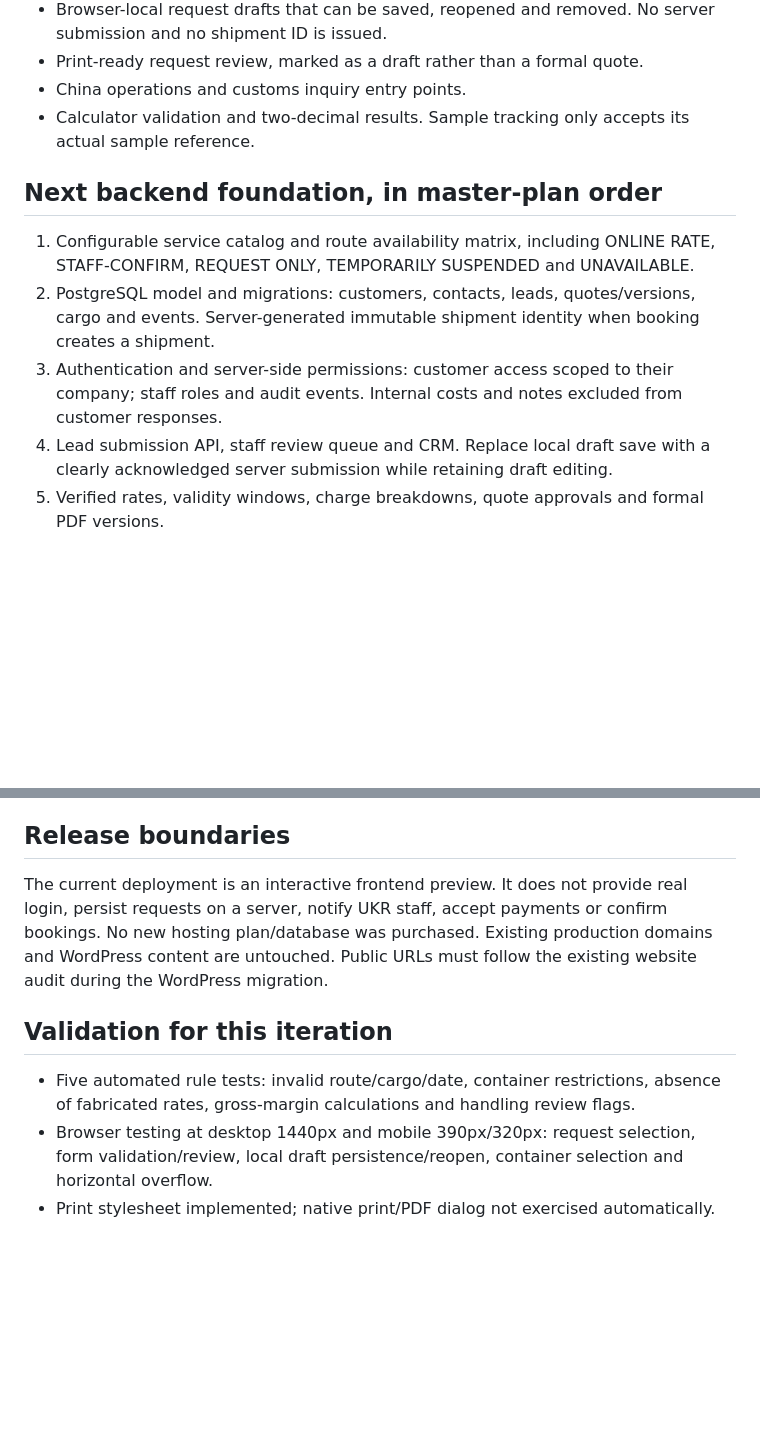
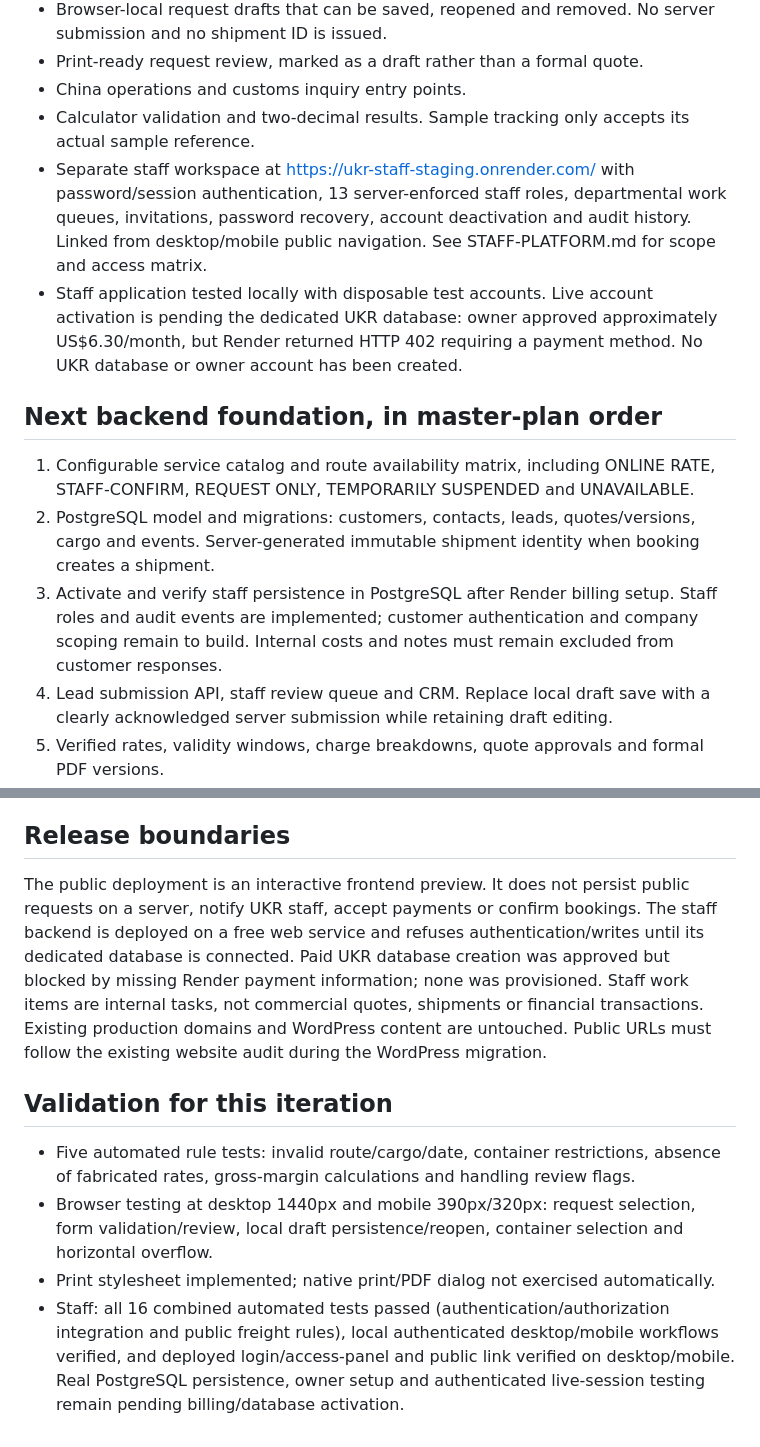
Before and after one commit to BIRI-GROUP/UKR-Shipping, a Markdown page: docs/product/BUILD-PROGRESS.md, 2 parts joined by grey strips. GitHub-like rendering; blank space fills up the shorter version.

Commit message:
Record staff delivery and pending Render billing activation

```diff
--- a/docs/product/BUILD-PROGRESS.md
+++ b/docs/product/BUILD-PROGRESS.md
@@ -12,12 +12,14 @@ Source of scope: PROJECT-DIRECTORY.md, SERVICE-CATALOG.md, SMARTLOAD.md and the
 - Print-ready request review, marked as a draft rather than a formal quote.
 - China operations and customs inquiry entry points.
 - Calculator validation and two-decimal results. Sample tracking only accepts its actual sample reference.
+- Separate staff workspace at https://ukr-staff-staging.onrender.com/ with password/session authentication, 13 server-enforced staff roles, departmental work queues, invitations, password recovery, account deactivation and audit history. Linked from desktop/mobile public navigation. See STAFF-PLATFORM.md for scope and access matrix.
+- Staff application tested locally with disposable test accounts. Live account activation is pending the dedicated UKR database: owner approved approximately US$6.30/month, but Render returned HTTP 402 requiring a payment method. No UKR database or owner account has been created.
 
 ## Next backend foundation, in master-plan order
 
 1. Configurable service catalog and route availability matrix, including ONLINE RATE, STAFF-CONFIRM, REQUEST ONLY, TEMPORARILY SUSPENDED and UNAVAILABLE.
 2. PostgreSQL model and migrations: customers, contacts, leads, quotes/versions, cargo and events. Server-generated immutable shipment identity when booking creates a shipment.
-3. Authentication and server-side permissions: customer access scoped to their company; staff roles and audit events. Internal costs and notes excluded from customer responses.
+3. Activate and verify staff persistence in PostgreSQL after Render billing setup. Staff roles and audit events are implemented; customer authentication and company scoping remain to build. Internal costs and notes must remain excluded from customer responses.
 4. Lead submission API, staff review queue and CRM. Replace local draft save with a clearly acknowledged server submission while retaining draft editing.
 5. Verified rates, validity windows, charge breakdowns, quote approvals and formal PDF versions.
 6. Booking confirmation, shipment milestones, document storage and customer portal tied to real records.
@@ -28,10 +30,11 @@ China warehouse receipts/consolidation, LCL/FCL/Air/DDP execution, staff Control
 
 ## Release boundaries
 
-The current deployment is an interactive frontend preview. It does not provide real login, persist requests on a server, notify UKR staff, accept payments or confirm bookings. No new hosting plan/database was purchased. Existing production domains and WordPress content are untouched. Public URLs must follow the existing website audit during the WordPress migration.
+The public deployment is an interactive frontend preview. It does not persist public requests on a server, notify UKR staff, accept payments or confirm bookings. The staff backend is deployed on a free web service and refuses authentication/writes until its dedicated database is connected. Paid UKR database creation was approved but blocked by missing Render payment information; none was provisioned. Staff work items are internal tasks, not commercial quotes, shipments or financial transactions. Existing production domains and WordPress content are untouched. Public URLs must follow the existing website audit during the WordPress migration.
 
 ## Validation for this iteration
 
 - Five automated rule tests: invalid route/cargo/date, container restrictions, absence of fabricated rates, gross-margin calculations and handling review flags.
 - Browser testing at desktop 1440px and mobile 390px/320px: request selection, form validation/review, local draft persistence/reopen, container selection and horizontal overflow.
 - Print stylesheet implemented; native print/PDF dialog not exercised automatically.
+- Staff: all 16 combined automated tests passed (authentication/authorization integration and public freight rules), local authenticated desktop/mobile workflows verified, and deployed login/access-panel and public link verified on desktop/mobile. Real PostgreSQL persistence, owner setup and authenticated live-session testing remain pending billing/database activation.
```
